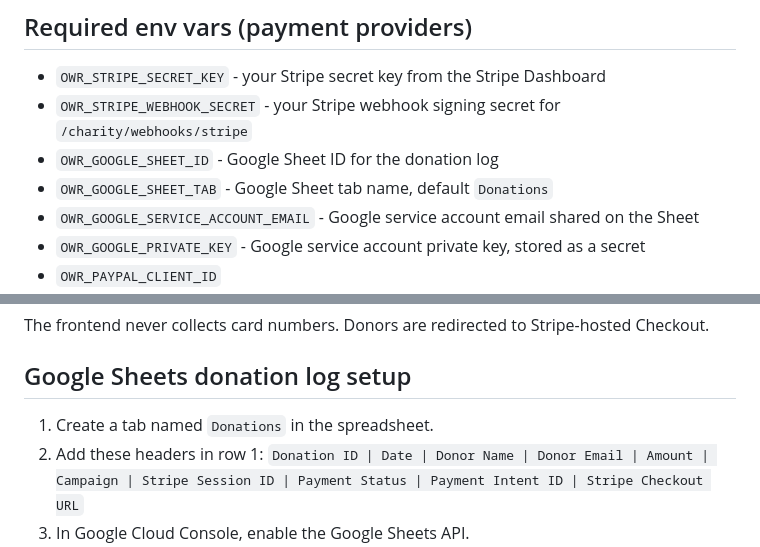
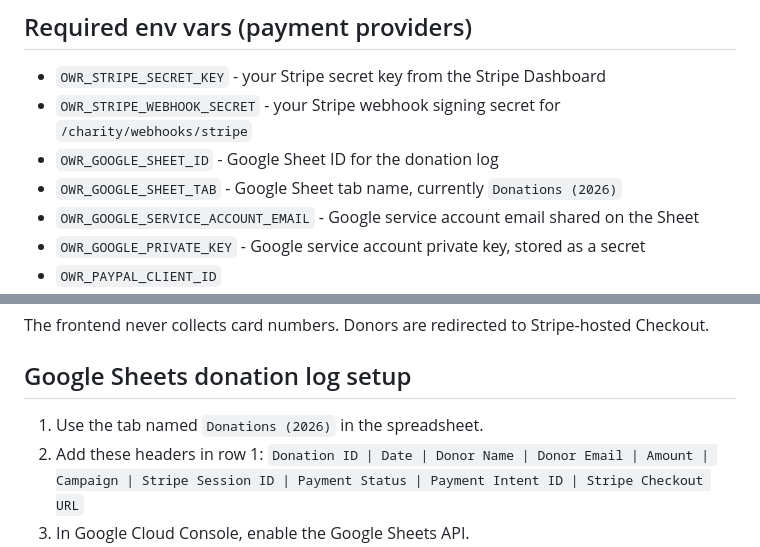
Before and after one commit to Fahadbin-Alam/OneWorldRelief-Website, a Markdown page: backend-setup.md, 2 parts joined by grey strips. Rendered like a GitHub page.

Commit message:
Use 2026 donations sheet tab

```diff
--- a/backend-setup.md
+++ b/backend-setup.md
@@ -23,7 +23,7 @@ This local machine currently has Python 3.14, which can fail while installing pi
 - `OWR_STRIPE_SECRET_KEY` - your Stripe secret key from the Stripe Dashboard
 - `OWR_STRIPE_WEBHOOK_SECRET` - your Stripe webhook signing secret for `/charity/webhooks/stripe`
 - `OWR_GOOGLE_SHEET_ID` - Google Sheet ID for the donation log
-- `OWR_GOOGLE_SHEET_TAB` - Google Sheet tab name, default `Donations`
+- `OWR_GOOGLE_SHEET_TAB` - Google Sheet tab name, currently `Donations (2026)`
 - `OWR_GOOGLE_SERVICE_ACCOUNT_EMAIL` - Google service account email shared on the Sheet
 - `OWR_GOOGLE_PRIVATE_KEY` - Google service account private key, stored as a secret
 - `OWR_PAYPAL_CLIENT_ID`
@@ -49,7 +49,7 @@ This local machine currently has Python 3.14, which can fail while installing pi
 The frontend never collects card numbers. Donors are redirected to Stripe-hosted Checkout.
 
 ## Google Sheets donation log setup
-1. Create a tab named `Donations` in the spreadsheet.
+1. Use the tab named `Donations (2026)` in the spreadsheet.
 2. Add these headers in row 1:
    `Donation ID | Date | Donor Name | Donor Email | Amount | Campaign | Stripe Session ID | Payment Status | Payment Intent ID | Stripe Checkout URL`
 3. In Google Cloud Console, enable the Google Sheets API.
```
